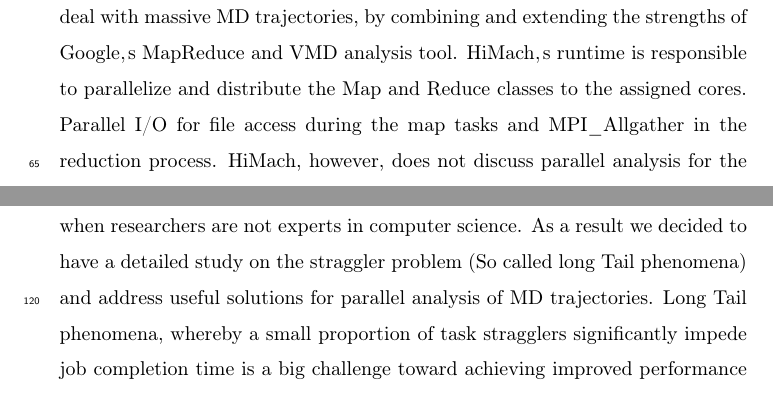
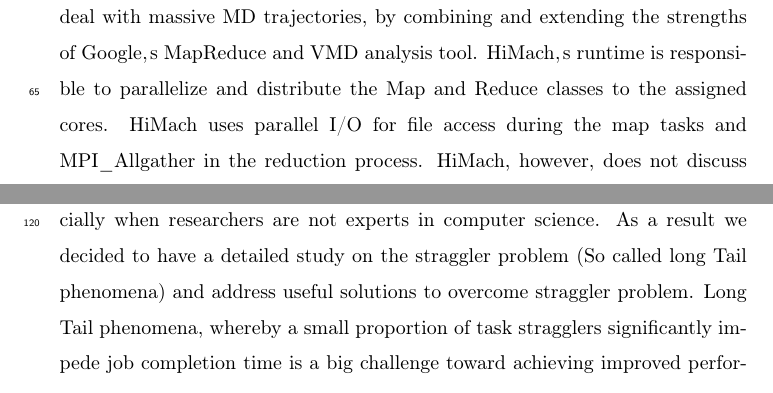
Before and after one commit to hpcanalytics/paper-hpc-py-parallel-mdanalysis, a LaTeX paper (main.tex, which reads background.tex): two parts of pages 4 and 6 of 41, joined at a grey line, cut so that both start at the same text. Compiled offline with pdfLaTeX.

Commit message:
Minor Edits

```diff
--- a/background.tex
+++ b/background.tex
@@ -4,7 +4,7 @@ Parallel analysis frameworks are becoming very popular instead of the traditiona
 
 HiMach \cite{himach-2008} introduces scalable and flexible parallel Python framework to deal with massive MD trajectories, by combining and extending the strengths of Google\textsc{\char13}s MapReduce and VMD analysis tool.
 HiMach\textsc{\char13}s runtime is responsible to parallelize and distribute the Map and Reduce classes to the assigned cores.
-Parallel I/O for file access during the map tasks and \text{MPI\_Allgather} in the reduction process.
+HiMach uses parallel I/O for file access during the map tasks and \text{MPI\_Allgather} in the reduction process.
 HiMach, however, does not discuss parallel analysis for the task types which can not be analyzed using MapReduce implementation.
 The analysis needs by MD community, however, are always varied and a generalized parallel framework should be able to provide parallel analysis for a variety of task types.
 
@@ -42,5 +42,5 @@ However, none of these framework discuss the difficulties related to straggler t
 Parallel computing requires substantial programming efforts especially when researchers are not experts in computer science.
-As a result we decided to have a detailed study on the straggler problem (So called long Tail phenomena) and address useful solutions for parallel analysis of MD trajectories.
+As a result we decided to have a detailed study on the straggler problem (So called long Tail phenomena) and address useful solutions to overcome straggler problem.
 Long Tail phenomena, whereby a small proportion of task stragglers significantly impede job completion time is a big challenge toward achieving improved performance \cite{Garraghan2016}.
 Long Tail phenomena is a known problem in other frameworks such as Google\textsc{\char13}s MapReduce \cite{Dean2004}, Spark \cite{Kyong2017,Ousterhout2017,Gittens2016}, Hadoop \cite{Dean2004}, and cloud data centers \cite{Schmidt2016}. Straggler root-cause has both internal and external factors.
 Internal factors include heterogeneous capacity of worker nodes, and resource competition due to other tasks running on the same worker node.
```
Also changed, not shown: abstract.tex (+0 -1 lines), introduction.tex (+2 -1 lines), background.tex (6 more changed lines).
